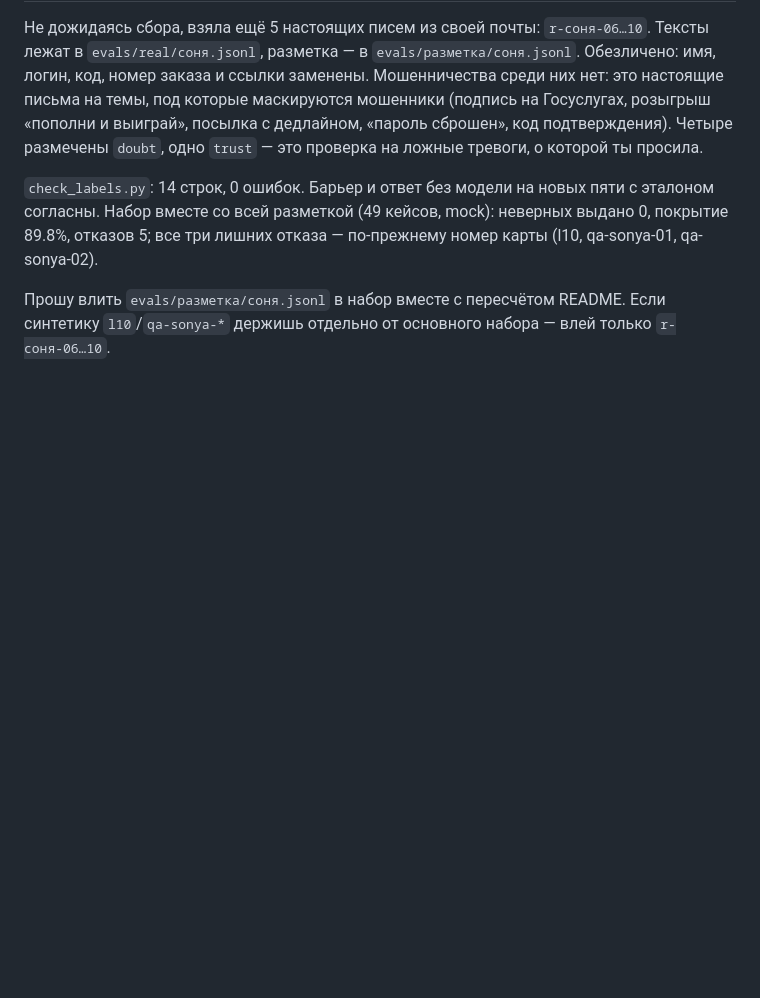
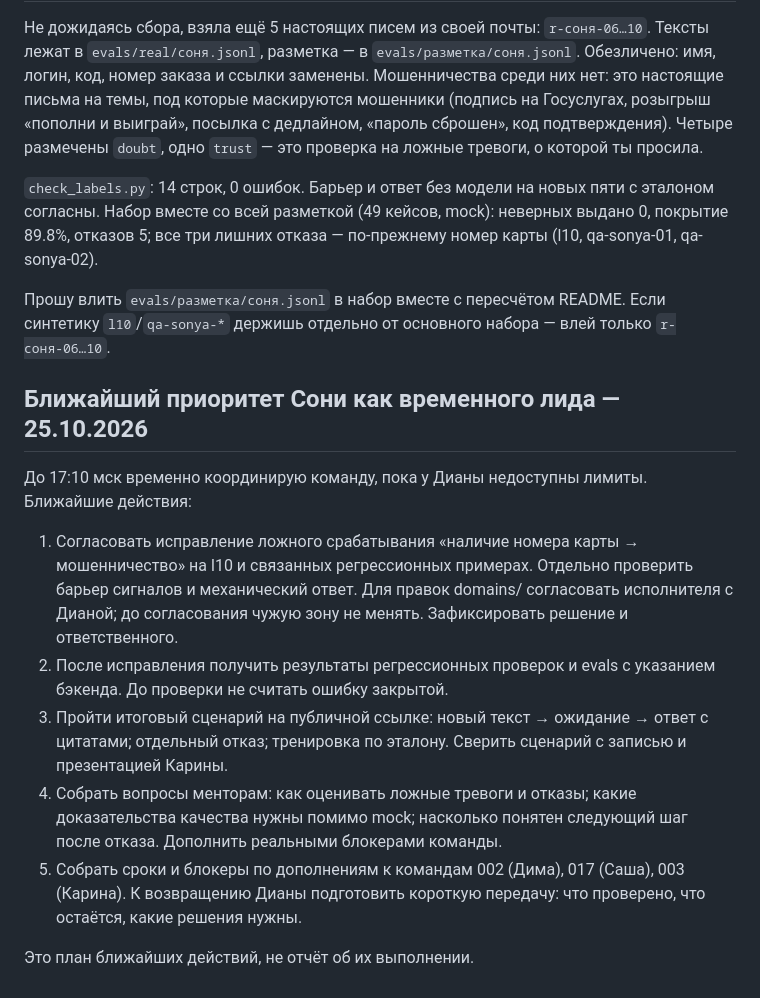
Before and after one commit to dianamkoian/hackathon-kit, a Markdown page: team/команды/009-соня-разметить-присланные-сообщения.md, the part around the change. GitHub-like rendering; blank space fills up the shorter version.

Commit message:
team: Соня координирует исправление карты, демо и вопросы менторам
Обновлен план действий для временного лида Сони с указанием ближайших приоритетов и задач.

```diff
--- a/team/команды/009-соня-разметить-присланные-сообщения.md
+++ b/team/команды/009-соня-разметить-присланные-сообщения.md
@@ -44,3 +44,16 @@
 `check_labels.py`: 14 строк, 0 ошибок. Барьер и ответ без модели на новых пяти с эталоном согласны. Набор вместе со всей разметкой (49 кейсов, mock): неверных выдано 0, покрытие 89.8%, отказов 5; все три лишних отказа — по-прежнему номер карты (l10, qa-sonya-01, qa-sonya-02).
 
 Прошу влить `evals/разметка/соня.jsonl` в набор вместе с пересчётом README. Если синтетику `l10`/`qa-sonya-*` держишь отдельно от основного набора — влей только `r-соня-06…10`.
+
+
+## Ближайший приоритет Сони как временного лида — 25.10.2026
+
+До 17:10 мск временно координирую команду, пока у Дианы недоступны лимиты. Ближайшие действия:
+
+1. Согласовать исправление ложного срабатывания «наличие номера карты → мошенничество» на l10 и связанных регрессионных примерах. Отдельно проверить барьер сигналов и механический ответ. Для правок domains/ согласовать исполнителя с Дианой; до согласования чужую зону не менять. Зафиксировать решение и ответственного.
+2. После исправления получить результаты регрессионных проверок и evals с указанием бэкенда. До проверки не считать ошибку закрытой.
+3. Пройти итоговый сценарий на публичной ссылке: новый текст → ожидание → ответ с цитатами; отдельный отказ; тренировка по эталону. Сверить сценарий с записью и презентацией Карины.
+4. Собрать вопросы менторам: как оценивать ложные тревоги и отказы; какие доказательства качества нужны помимо mock; насколько понятен следующий шаг после отказа. Дополнить реальными блокерами команды.
+5. Собрать сроки и блокеры по дополнениям к командам 002 (Дима), 017 (Саша), 003 (Карина). К возвращению Дианы подготовить короткую передачу: что проверено, что остаётся, какие решения нужны.
+
+Это план ближайших действий, не отчёт об их выполнении.
```
